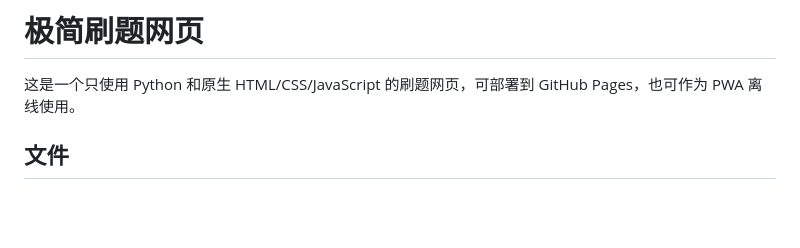
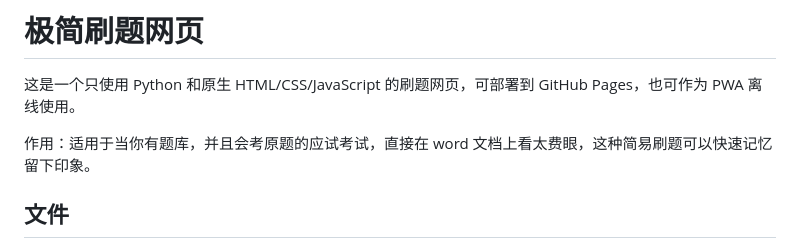
Before and after one commit to zzy-sudo-acm/quiz-app, a Markdown page: README.md, the part around the change. Rendered like a GitHub page; blank space fills up the shorter version.

Commit message:
更新 README.md
加了一点作用说明

```diff
--- a/README.md
+++ b/README.md
@@ -1,6 +1,8 @@
 # 极简刷题网页
 
 这是一个只使用 Python 和原生 HTML/CSS/JavaScript 的刷题网页，可部署到 GitHub Pages，也可作为 PWA 离线使用。
+
+作用：适用于当你有题库，并且会考原题的应试考试，直接在 word 文档上看太费眼，这种简易刷题可以快速记忆留下印象。
 
 ## 文件
 
```
